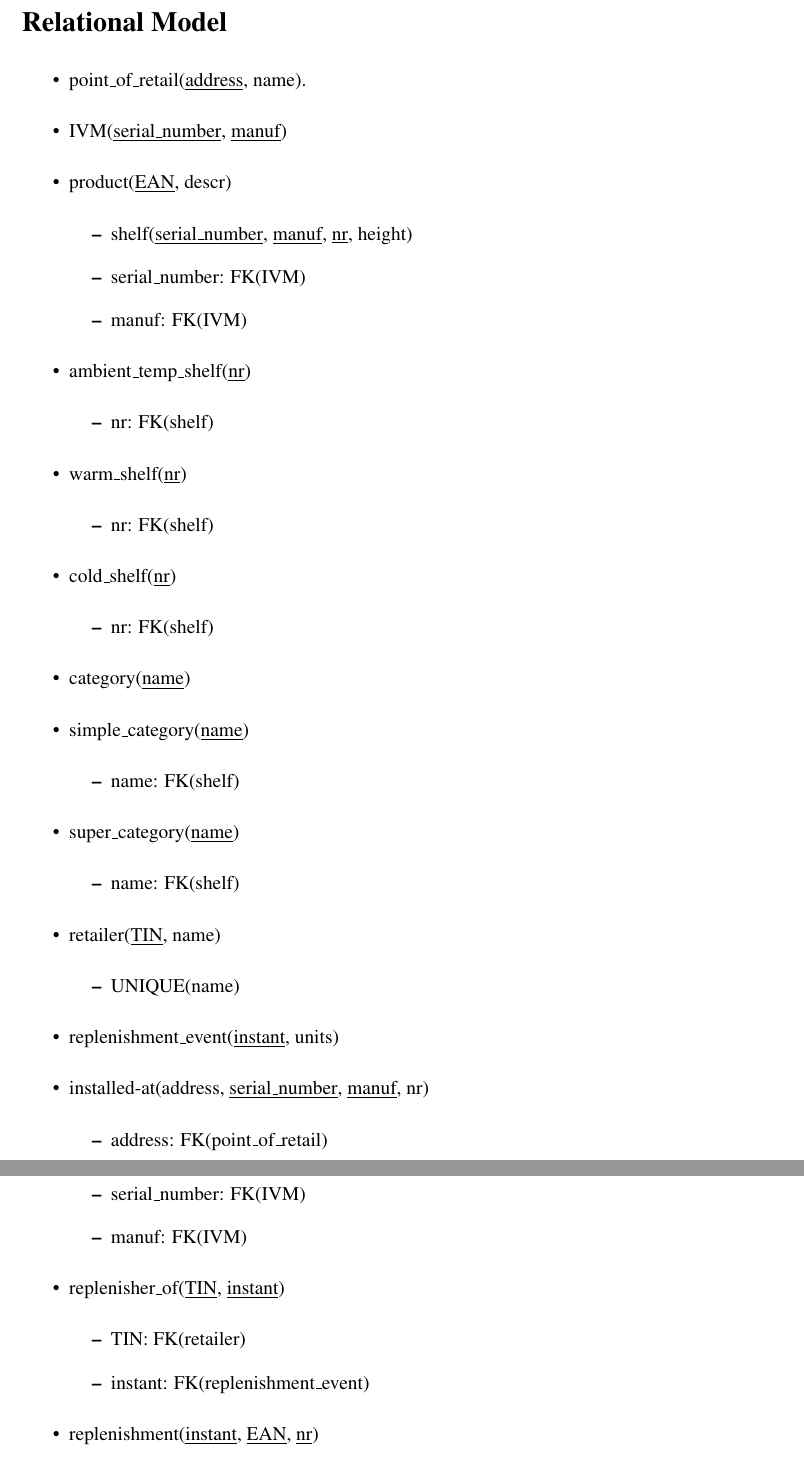
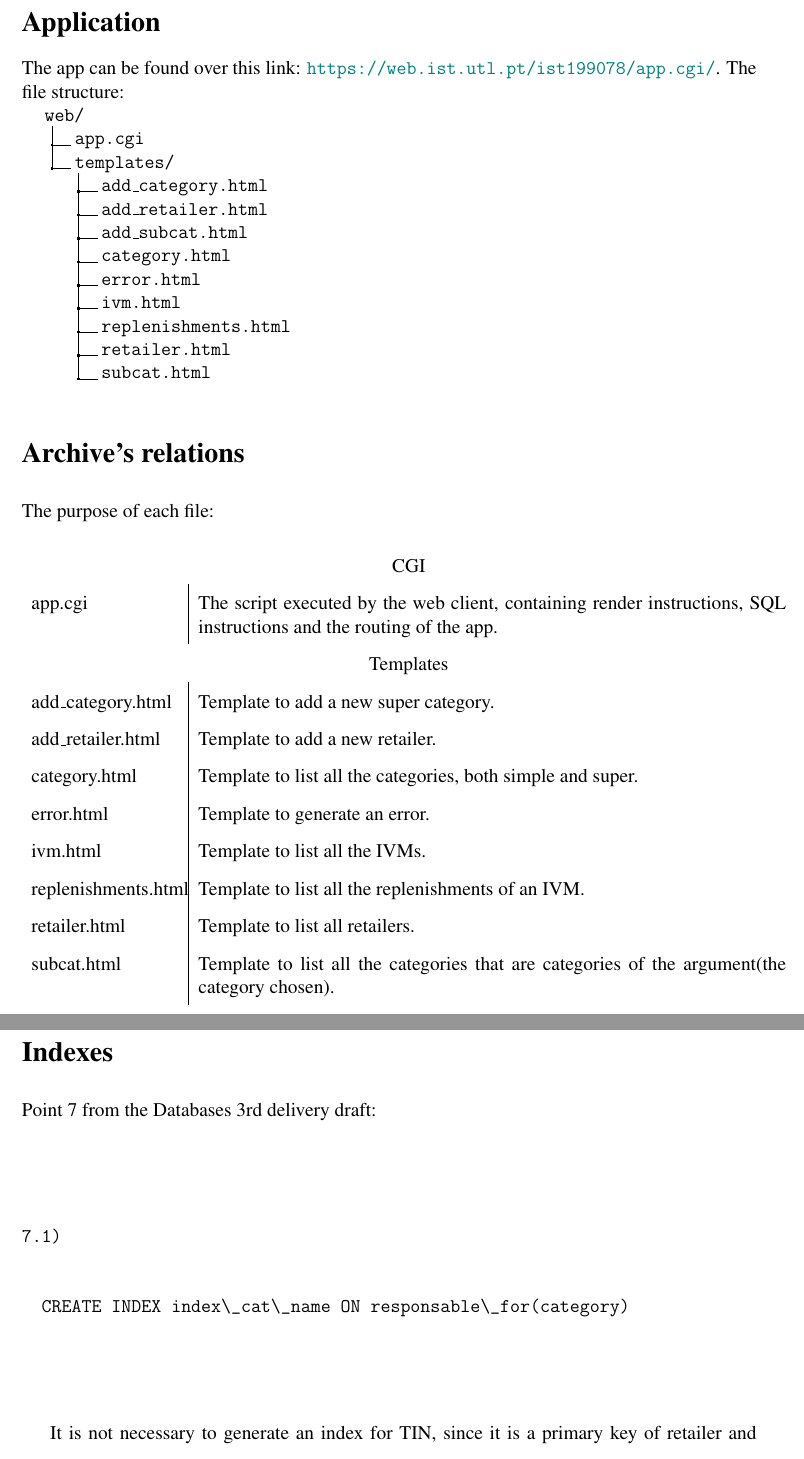
Before and after one commit to joaofurtado18/ProjetoBD3, a LaTeX document (report/IST-UL-Project-Report-Main_Document.tex): two parts of pages 2 and 3 of 5 before the commit and two parts of pages 2 and 3 of 3 after it, joined at a grey line, cut at the place of the change. The pictures show the PDF file report/main.pdf that the author committed with the source.

Commit message:
Report half ass

```diff
--- a/report/IST-UL-Project-Report-Main_Document.tex
+++ b/report/IST-UL-Project-Report-Main_Document.tex
@@ -85,99 +44,43 @@
 %
 % #############################################################################
 
-% \section*{Entity-Association Modelation}
+\section*{Application}
 
-% \begin{figure}[htpb]
-%   \centering
-%   \includegraphics[width=1.0\textwidth]{./pictures/cona.pdf}
-%   \caption{The modelation of the problem, regarding the Entity-Association modelation's theory.}.
-% \end{figure}
+The app can be found over this link: \url{https://web.ist.utl.pt/ist199078/app.cgi/}.
+The file structure:
+\dirtree{%
+.1 web/.
+.2 app.cgi.
+.2 templates/.
+.3 add\_category.html.
+.3 add\_retailer.html.
+.3 add\_subcat.html.
+.3 category.html.
+.3 error.html.
+.3 ivm.html.
+.3 replenishments.html.
+.3 retailer.html.
+.3 subcat.html.
+}
 
-% % \gls
+\section*{Archive's relations}
+The purpose of each file:
 
-% % \printnoidxglossaries
-% \subsection*{Integrity Constraints}
+\renewcommand{\arraystretch}{1.6}
 
-% \begin{itemize}
-% \item (IC-1) A Category cannot be contained in itself.
-
-% \item (IC-2) Cannot exist cycles on the hierarchy of Categories.
-
-% \item (IC-3) The name of the Retailer is unique.
-
-% \item (IC-4) The number of units replenished in a singular event of Replenishement cannot exceed the number of units specified on the Planogram.
-
-% \item (IC-5) A Product can only be replenished in a Shelf where its category is noted.
-
-% \item (IC-6) A Product can only be replenished by the Retailer responsible by Products's category.
-
-% \end{itemize}
-
-\section*{Relational Model}
-
-\begin{itemize}
-
-\item point\_of\_retail(\underline{address}, name).
-
-\item IVM(\underline{serial\_number}, \underline{manuf})
-
-\item product(\underline{EAN}, descr)
-  \begin{itemize}
-  \item shelf(\underline{serial\_number}, \underline{manuf}, \underline{nr}, height)
-  \item serial\_number: FK(IVM)
-  \item manuf: FK(IVM)
-  \end{itemize}
-
-\item ambient\_temp\_shelf(\underline{nr})
-  \begin{itemize}
-  \item nr: FK(shelf)
-  \end{itemize}
-
-\item warm\_shelf(\underline{nr})
-  \begin{itemize}
-  \item nr: FK(shelf)
-  \end{itemize}
-
-\item cold\_shelf(\underline{nr})
-  \begin{itemize}
-  \item nr: FK(shelf)
-  \end{itemize}
-
-\item category(\underline{name})
-
-\item simple\_category(\underline{name})
-  \begin{itemize}
-  \item name: FK(shelf)
-  \end{itemize}
-
-\item super\_category(\underline{name})
-  \begin{itemize}
-  \item name: FK(shelf)
-  \end{itemize}
-
-\item retailer(\underline{TIN}, name)
-  \begin{itemize}
-  \item UNIQUE(name)
-  \end{itemize}
-
-\item replenishment\_event(\underline{instant}, units)
-
-\item installed-at(address, \underline{serial\_number}, \underline{manuf}, nr)
-  \begin{itemize}
-  \item address: FK(point\_of\_retail)
-  \item serial\_number: FK(IVM)
-  \item manuf: FK(IVM)
-    \end{itemize}
-
-\item replenisher\_of(\underline{TIN}, \underline{instant})
-  \begin{itemize}
-  \item TIN: FK(retailer)
-  \item instant: FK(replenishment\_event)
-  \end{itemize}
-
-\item replenishment(\underline{instant}, \underline{EAN}, \underline{nr})
-  \begin{itemize}
-  \item instant: FK(replenishment\_event)
-  \item EAN: FK(planogram.EAN, planogram.nr)
-  \item nr: FK(planogram.EAN, planogram.nr)
-  \end{itemize}
+\begin{table}[H]
+\centering
+\begin{tabular}{{p{0.2\linewidth} | p{0.8\linewidth}}}
+\multicolumn{2}{c}{CGI}                                                                                                                   \\
+app.cgi             & The script executed by the web client, containing render instructions, SQL instructions and the routing of the app. \\
+\multicolumn{2}{c}{Templates}                                                                                                             \\
+add\_category.html  & Template to add a new super category.                                                                               \\
+add\_retailer.html  & Template to add a new retailer.                                                                                     \\
+category.html       & Template to list all the categories, both simple and super.                                                         \\
+error.html          & Template to generate an error.                                                                                      \\
+ivm.html            & Template to list all the IVMs.                                                                                      \\
+replenishments.html & Template to list all the replenishments of an IVM.                                                                  \\
+retailer.html       & Template to list all retailers.                                                                                     \\
+subcat.html         & Template to list all the categories that are categories of the argument(the category chosen).
+\end{tabular}
+\end{table}
@@ -190,47 +87,2 @@
 
 
-\item planogram(\underline{EAN}, \underline{nr}, faces, units, loc)
-
-\item responsable\_for(\underline{name}, \underline{TIN}, \underline{serial\_number}, \underline{manuf})
-  \begin{itemize}
-  \item name: FK(category)
-  \item TIN: FK(retailer)
-  \item serial\_number: FK(IVM)
-  \item manuf: FK(IVM)
-  \end{itemize}
-
-\item displayed(\underline{name}, \underline{nr})
-  \begin{itemize}
-  \item name: FK(category)
-  \item nr: FK(category)
-  \end{itemize}
-
-\item of(\underline{nr}, \underline{serial\_number}, \underline{manuf})
-  \begin{itemize}
-  \item nr: FK(shelf)
-  \item serial\_number: FK(IVM)
-  \item manuf: FK(IVM)
-  \end{itemize}
-
-\item has-other(\underline{category\_name}, \underline{super\_category\_name})
-  \begin{itemize}
-  \item category\_name: FK(category.name)
-  \item super\_category\_name: FK(category.name)
-  \end{itemize}
-
-\end{itemize}
-% \item (IC-1) A Category cannot be contained in itself.
-
-% \item (IC-2) Cannot exist cycles in the hierarchy of Categories.
-
-% \item (IC-3) The name of the Retailer is unique.
-
-% \item (IC-4) The number of units replenished in a singular event of Replenishement cannot exceed the number of units specified on the Planogram. The number of units from Replenishment event is always less or equal than the number of units in the Planogram.
-
-% \item (IC-5) A Product can only be replenished in a Shelf where its category is noted.
-
-% \item (IC-6) A Product can only be replenished by the Retailer responsible by Products's category.
-
-\section*{Integrity Constraints}
-\subsection*{Relational Model}
-\begin{itemize}
@@ -245,4 +89,7 @@
-\end{itemize}
+\newpage
 
 
+\section*{Indexes}
+Point 7 from the Databases 3rd delivery draft:
 
+\begin{verbatim}
@@ -274,3 +97 @@ SELECT serial_number
 
-\item[3.]
-\begin{verbatim}
@@ -280,4 +98,3 @@ SELECT COUNT(category_name)
-\end{verbatim}
+7.1)
 
-\item[4.]
-  \begin{verbatim}
+  CREATE INDEX index\_cat\_name ON responsable\_for(category)
@@ -294,5 +101,23 @@ WHERE count >= ALL (
 
 
 \end{verbatim}
-\end{enumerate}
+
+It is not necessary to generate an index for TIN, since it is a primary key of retailer and foreignkey of responsible\_for.
+`P.nome\_cat = 'Frutos'` has a high selectivity pick.
+
+
+\begin{verbatim}
+
+
+7.2)
+
+  CREATE INDEX index\_cat\_name ON product(product\_category)
+  CREATE INDEX index\_product\_descr ON product(descr)
+  CREATE INDEX index\_cat\_name ON has\_category(category\_name)
+
+
+\end{verbatim}
+
+It is necessary to generate an index for both product\_category and category\_name because they are foreign keys on other tables that are not product nor has\_catagory.
+We know that the description of the product starts with 'A', so makes sense to use the index.
 \end{document}
```
Also changed, not shown: report/IST-UL-Project-Report-Front_Cover.tex (+2 -2 lines), report/delivery-02-177.pdf (deleted), report/main.pdf, report/IST-UL-Project-Report-Main_Document.tex (102 more changed lines), 5 other files.
